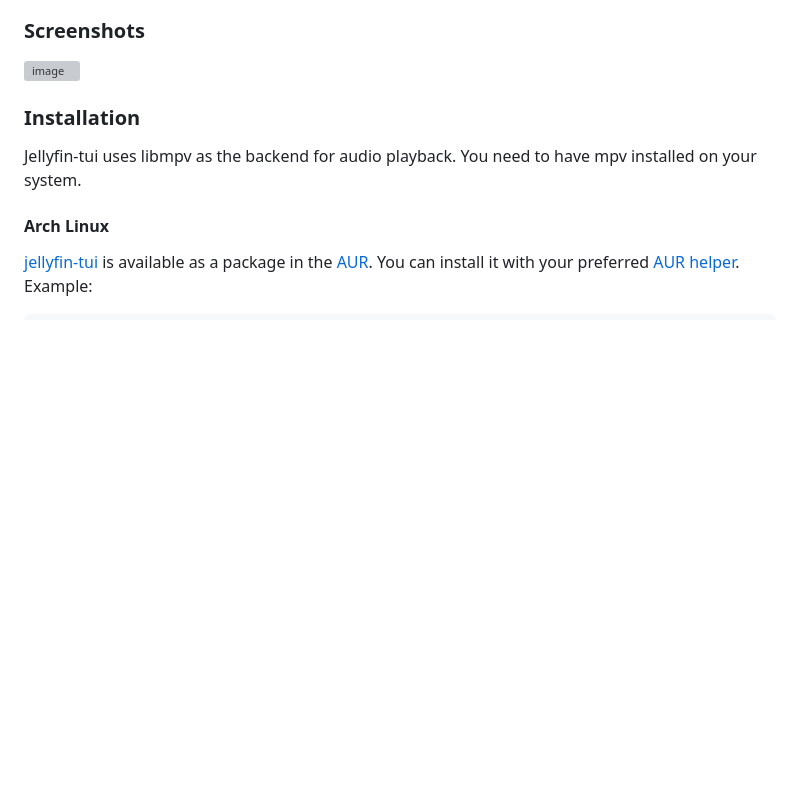
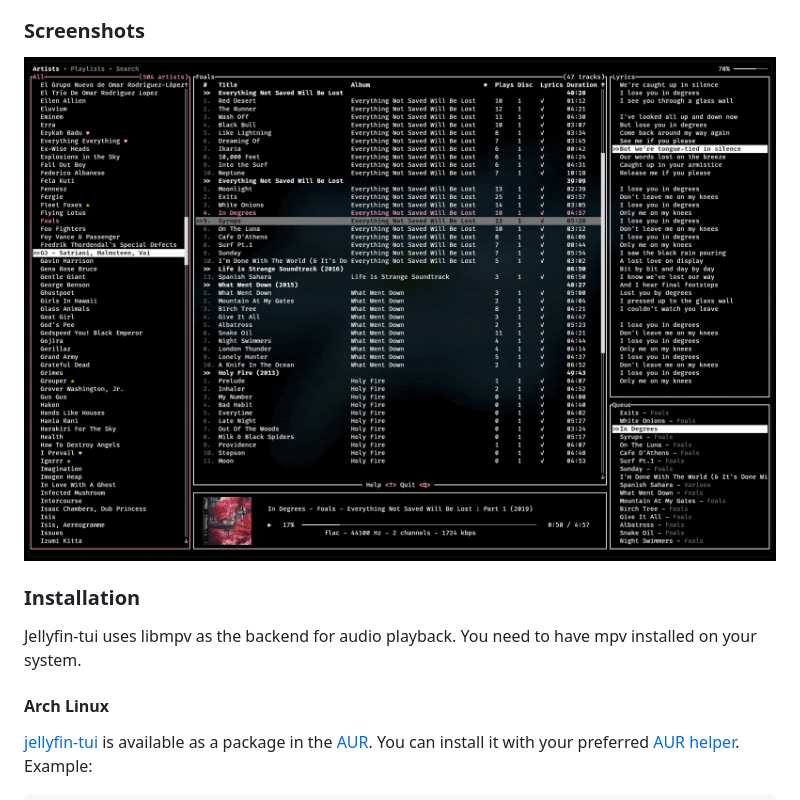
Before and after one commit to dhonus/jellyfin-tui, a Markdown page: README.md, the part around the change. GitHub-like rendering; pictures changed too: .github/optimized.gif (added); blank space fills up the shorter version; grey boxes are pictures that could not be loaded.

Commit message:
docs: swapped optimized gif

```diff
--- a/README.md
+++ b/README.md
@@ -21,7 +21,7 @@ Most music players are either entirely terminal based but lack features and requ
 - if there is a feature you'd like to see, please open an issue :)
 
 ### Screenshots
-![image](.github/jellyfin.gif)
+![image](.github/optimized.gif)
 
 ### Installation
 Jellyfin-tui uses libmpv as the backend for audio playback. You need to have mpv installed on your system.
```
